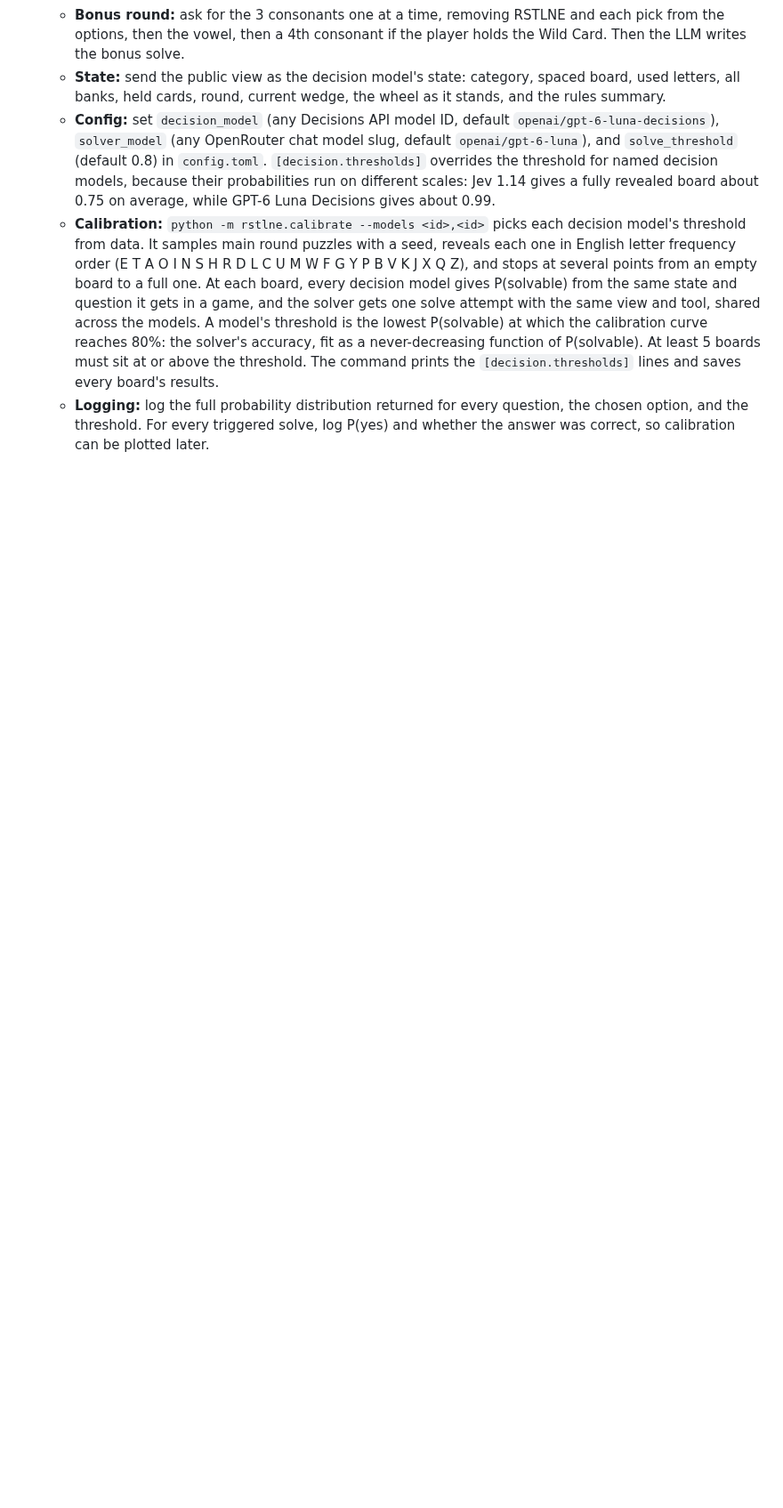
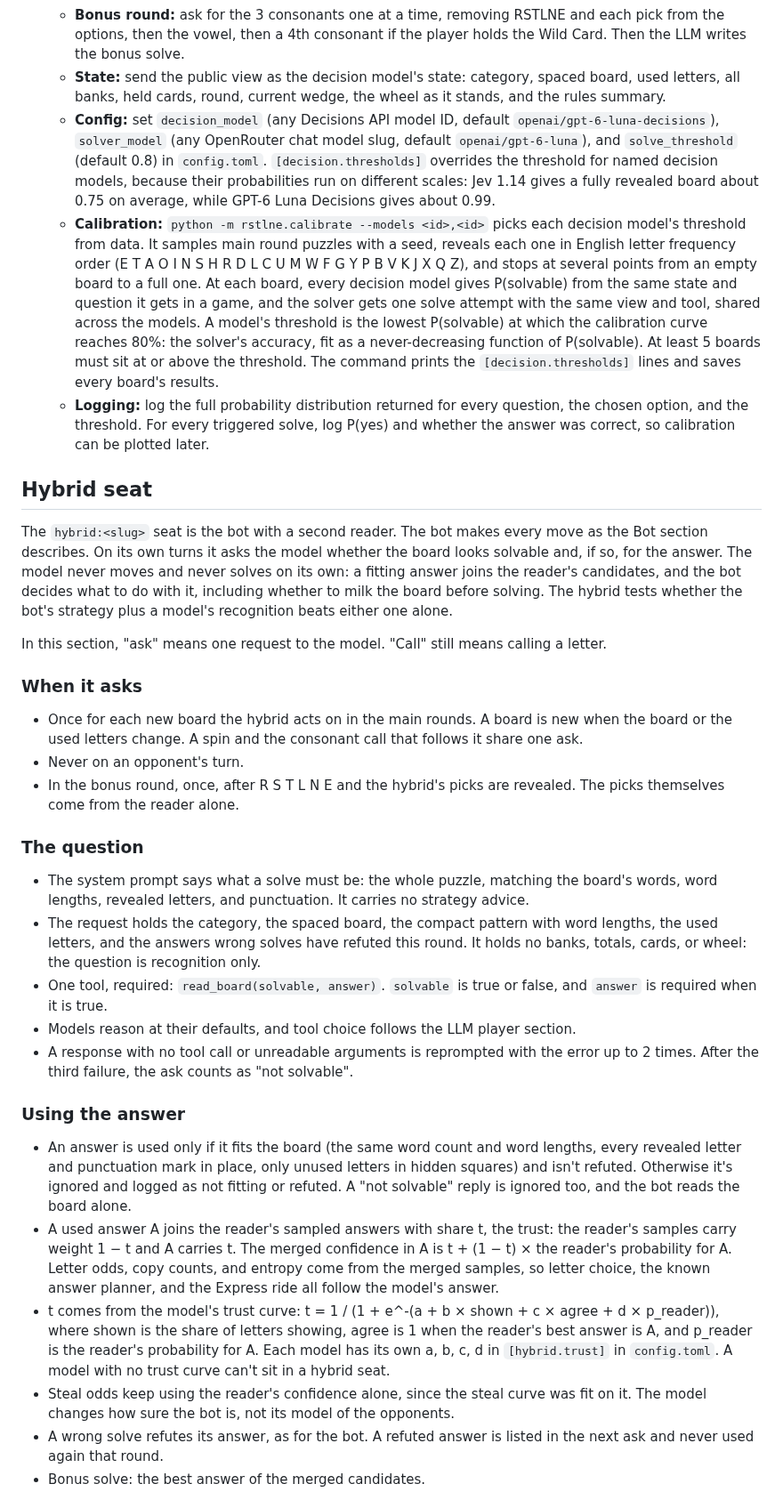
Before and after one commit to isun3071/rstlne, a Markdown page: documentation.md, the part around one of its changes. Shown at 89% size. Drawn GitHub-style; blank space fills up the shorter version.

```diff
--- a/documentation.md
+++ b/documentation.md
@@ -246,3 +248,33 @@ Each seat is one of four kinds.
   - **Config:** set `decision_model` (any Decisions API model ID, default `openai/gpt-6-luna-decisions`), `solver_model` (any OpenRouter chat model slug, default `openai/gpt-6-luna`), and `solve_threshold` (default 0.8) in `config.toml`. `[decision.thresholds]` overrides the threshold for named decision models, because their probabilities run on different scales: Jev 1.14 gives a fully revealed board about 0.75 on average, while GPT-6 Luna Decisions gives about 0.99.
   - **Calibration:** `python -m rstlne.calibrate --models <id>,<id>` picks each decision model's threshold from data. It samples main round puzzles with a seed, reveals each one in English letter frequency order (E T A O I N S H R D L C U M W F G Y P B V K J X Q Z), and stops at several points from an empty board to a full one. At each board, every decision model gives P(solvable) from the same state and question it gets in a game, and the solver gets one solve attempt with the same view and tool, shared across the models. A model's threshold is the lowest P(solvable) at which the calibration curve reaches 80%: the solver's accuracy, fit as a never-decreasing function of P(solvable). At least 5 boards must sit at or above the threshold. The command prints the `[decision.thresholds]` lines and saves every board's results.
   - **Logging:** log the full probability distribution returned for every question, the chosen option, and the threshold. For every triggered solve, log P(yes) and whether the answer was correct, so calibration can be plotted later.
+
+## Hybrid seat
+
+The `hybrid:<slug>` seat is the bot with a second reader. The bot makes every move as the Bot section describes. On its own turns it asks the model whether the board looks solvable and, if so, for the answer. The model never moves and never solves on its own: a fitting answer joins the reader's candidates, and the bot decides what to do with it, including whether to milk the board before solving. The hybrid tests whether the bot's strategy plus a model's recognition beats either one alone.
+
+In this section, "ask" means one request to the model. "Call" still means calling a letter.
+
+### When it asks
+
+- Once for each new board the hybrid acts on in the main rounds. A board is new when the board or the used letters change. A spin and the consonant call that follows it share one ask.
+- Never on an opponent's turn.
+- In the bonus round, once, after R S T L N E and the hybrid's picks are revealed. The picks themselves come from the reader alone.
+
+### The question
+
+- The system prompt says what a solve must be: the whole puzzle, matching the board's words, word lengths, revealed letters, and punctuation. It carries no strategy advice.
+- The request holds the category, the spaced board, the compact pattern with word lengths, the used letters, and the answers wrong solves have refuted this round. It holds no banks, totals, cards, or wheel: the question is recognition only.
+- One tool, required: `read_board(solvable, answer)`. `solvable` is true or false, and `answer` is required when it is true.
+- Models reason at their defaults, and tool choice follows the LLM player section.
+- A response with no tool call or unreadable arguments is reprompted with the error up to 2 times. After the third failure, the ask counts as "not solvable".
+
+### Using the answer
+
+- An answer is used only if it fits the board (the same word count and word lengths, every revealed letter and punctuation mark in place, only unused letters in hidden squares) and isn't refuted. Otherwise it's ignored and logged as not fitting or refuted. A "not solvable" reply is ignored too, and the bot reads the board alone.
+- A used answer A joins the reader's sampled answers with share t, the trust: the reader's samples carry weight 1 − t and A carries t. The merged confidence in A is t + (1 − t) × the reader's probability for A. Letter odds, copy counts, and entropy come from the merged samples, so letter choice, the known answer planner, and the Express ride all follow the model's answer.
+- t comes from the model's trust curve: t = 1 / (1 + e^-(a + b × shown + c × agree + d × p_reader)), where shown is the share of letters showing, agree is 1 when the reader's best answer is A, and p_reader is the reader's probability for A. Each model has its own a, b, c, d in `[hybrid.trust]` in `config.toml`. A model with no trust curve can't sit in a hybrid seat.
+- Steal odds keep using the reader's confidence alone, since the steal curve was fit on it. The model changes how sure the bot is, not its model of the opponents.
+- A wrong solve refutes its answer, as for the bot. A refuted answer is listed in the next ask and never used again that round.
+- Bonus solve: the best answer of the merged candidates.
+
```
Also changed, not shown: other parts of documentation.md (+24 -1 lines).
